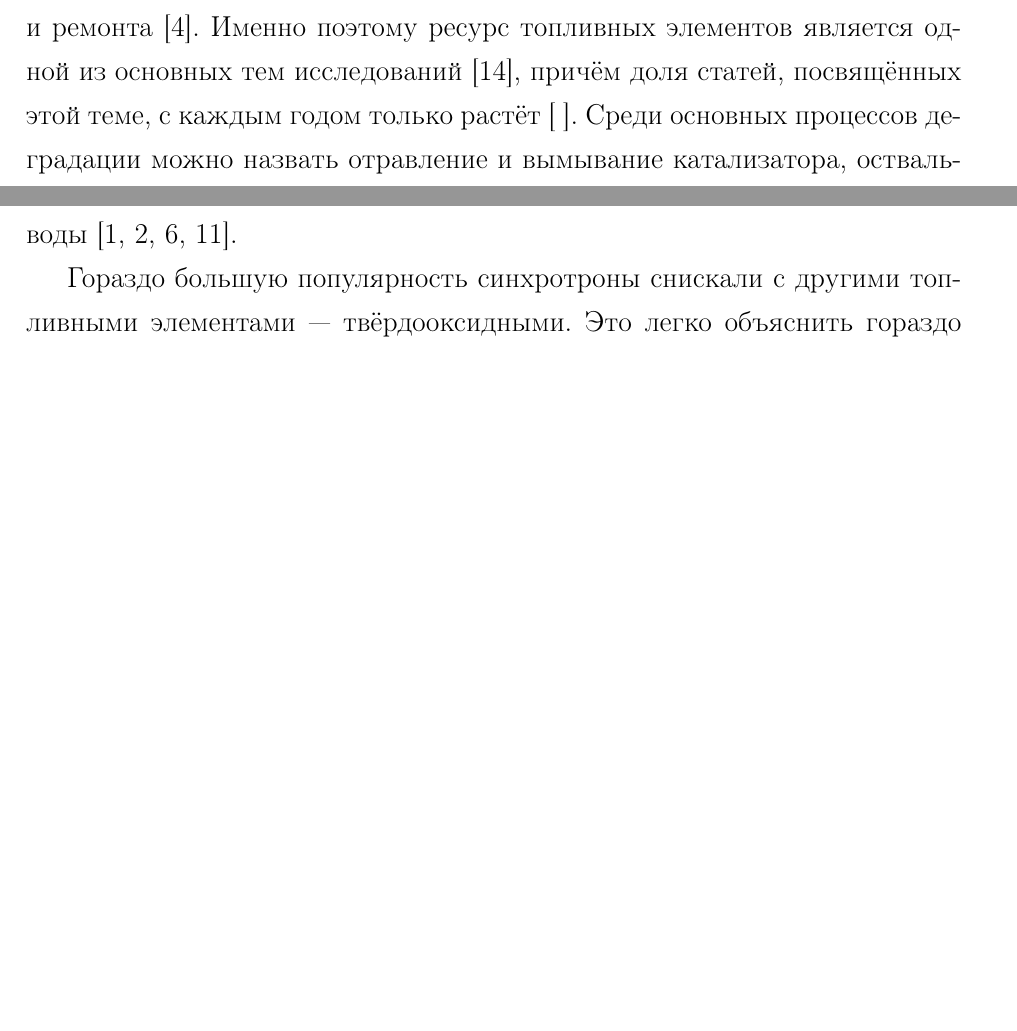
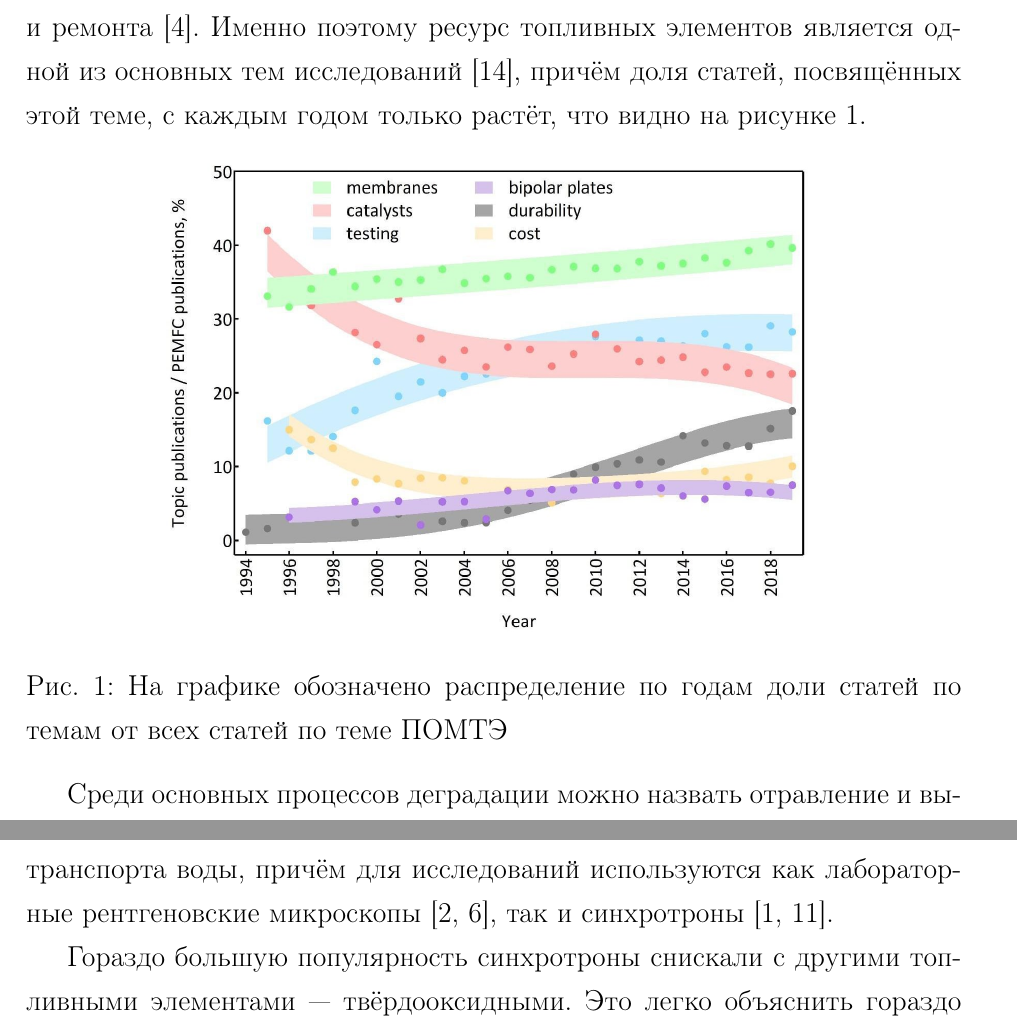
Before and after one commit to slinkoandrey/Hydrogen, a LaTeX document (litobzor/main.tex): two parts of pages 1 and 2 of 4, joined at a grey line, cut so that both start at the same text, the shorter picture padded with empty space. Compiled offline with pdfLaTeX.

Commit message:
After control - 1

```diff
--- a/litobzor/main.tex
+++ b/litobzor/main.tex
@@ -7,7 +7,15 @@
 
 \section{Обзор литературы}
 Одним из основных недостатков водород-воздушных топливных элементов на протон-обменных мембранах, который ограничивает их массовое внедрение является их малое время работы до необходимого обслуживания и ремонта \cite{Garland2007}.
-Именно поэтому ресурс топливных элементов является одной из основных тем исследований \cite{Yonoff2019}, причём доля статей, посвящённых этой теме, с каждым годом только растёт [ ].
+Именно поэтому ресурс топливных элементов является одной из основных тем исследований \cite{Yonoff2019}, причём доля статей, посвящённых этой теме, с каждым годом только растёт, что видно на рисунке \ref{fig:research_trends}.
+
+\begin{figure} [h]
+	\centering
+	\includegraphics[width=0.7\linewidth]{images/research_trends}
+	\caption[Распределение статей по различным темам]{На графике обозначено распределение по годам доли статей по темам от всех статей по теме ПОМТЭ}
+	\label{fig:research_trends}
+\end{figure}
+
 Среди основных процессов деградации можно назвать отравление и вымывание катализатора, оствальдовское созревание и миграция платины \cite{Okonkwo2021}, однако помимо них важны и  возникновение трещин в каталитическом слое и отверстий в мембране, их истончение, химическое разложение мембраны, а также многие другие \cite{Nguyen2021}.
 Важно отметить, что, несмотря на то что многие из этих механизмов неплохо изучены  \cite{Garcia2008, Prokop2020}, причину снижения характеристик топливного элемента в каждом конкретном случае удаётся понять далеко не всегда.
 
@@ -18,7 +26,7 @@
 Микро- и нано-фокусная дифракция позволяют исследовать распределение, например, размера частиц платины в каталитическом слое от расстояния от мембраны, получая более полную информацию о состоянии мембранно-электродного блока.
 Благодаря высокой яркости синхротронного источника есть возможность изучения топливного элемента во время работы при использовании специальной ячейки \cite{Martens2019}, что недоступно для абсолютного большинства других методов изучения.
 
-На данный момент большинство исследований мембранно-электродных блоков на синхротронах посвящены изучению распределения и транспорта воды \cite{Lee2013, Eller2014, Sasabe2011, Deevanhxay2011}.
+На данный момент большинство исследований мембранно-электродных блоков в рентгеновском диапазоне посвящены изучению распределения и транспорта воды, причём для исследований используются как лабораторные рентгеновские микроскопы \cite{Lee2013, Eller2014}, так и синхротроны \cite{Sasabe2011, Deevanhxay2011}.
 
 Гораздо большую популярность синхротроны снискали с другими топливными элементами --- твёрдооксидными.
 Это легко объяснить гораздо более выраженной кристаллической структурой, изменения которой легко заметить с помощью рентгеновской дифракции.
```
Also changed, not shown: litobzor/images/research_trends.jpg (added), litobzor/main.pdf, litobzor/main.tex (2 more changed lines), 6 other files.
